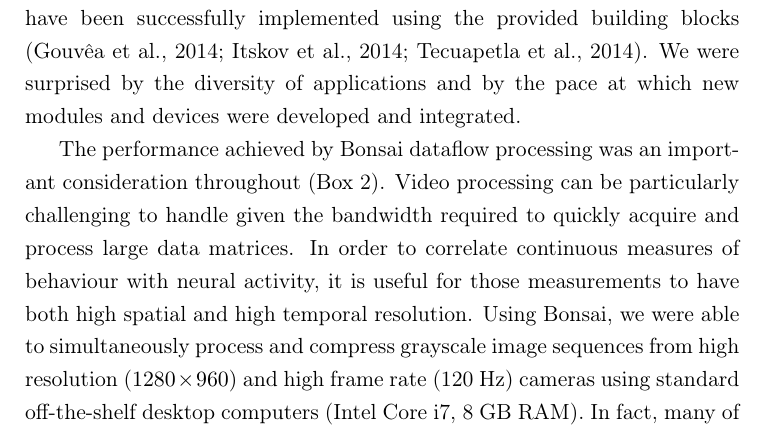
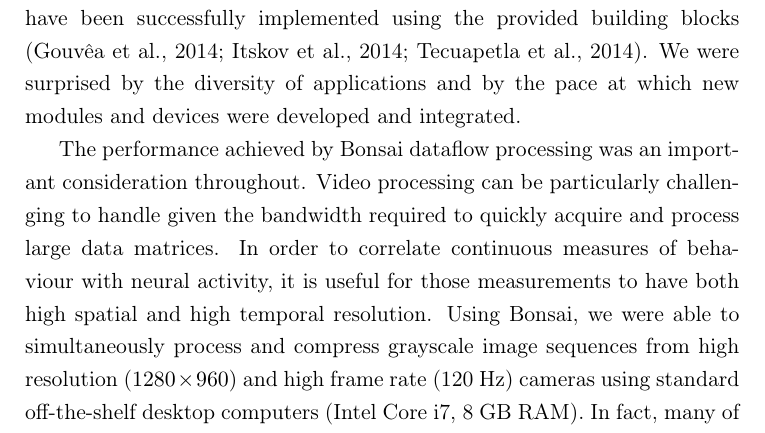
Before and after one commit to glopesdev/phd-thesis, a LaTeX thesis (thesis.tex, which reads chapters/subsectChTools/discussion.tex): part of page 95 of 152, cut so that both start at the same text. Compiled offline with pdfLaTeX; a LaTeX package or settings file that is missing is left out.

Commit message:
Removed incorrect text element reference.

```diff
--- a/chapters/subsectChTools/discussion.tex
+++ b/chapters/subsectChTools/discussion.tex
@@ -3,7 +3,7 @@
 
 After about a year of using Bonsai in an active neuroscience research institute, dozens of different experimental protocols and data analysis pipelines have been successfully implemented using the provided building blocks \cite{Gouvea2014, Itskov2014, Tecuapetla2014}. We were surprised by the diversity of applications and by the pace at which new modules and devices were developed and integrated.
 
-The performance achieved by Bonsai dataflow processing was an important consideration throughout (Box 2). Video processing can be particularly challenging to handle given the bandwidth required to quickly acquire and process large data matrices. In order to correlate continuous measures of behaviour with neural activity, it is useful for those measurements to have both high spatial and high temporal resolution. Using Bonsai, we were able to simultaneously process and compress grayscale image sequences from high resolution ($1280 \times 960$) and high frame rate (120 Hz) cameras using standard off-the-shelf desktop computers (Intel Core i7, 8 GB RAM). In fact, many of the reported assays use multiple (>2) such video streams with success and actually process the behaviour video online either to control states of the behaviour protocol or to pre-process video data for offline analysis.
+The performance achieved by Bonsai dataflow processing was an important consideration throughout. Video processing can be particularly challenging to handle given the bandwidth required to quickly acquire and process large data matrices. In order to correlate continuous measures of behaviour with neural activity, it is useful for those measurements to have both high spatial and high temporal resolution. Using Bonsai, we were able to simultaneously process and compress grayscale image sequences from high resolution ($1280 \times 960$) and high frame rate (120 Hz) cameras using standard off-the-shelf desktop computers (Intel Core i7, 8 GB RAM). In fact, many of the reported assays use multiple (>2) such video streams with success and actually process the behaviour video online either to control states of the behaviour protocol or to pre-process video data for offline analysis.
 
 One of the areas where we see the application of Bonsai becoming most significant is in the development of dynamic behaviour assays (environments) using reactive control strategies. Brains evolved to generate and control behaviors that can deal with the complexity of the natural world. However, when neuroscientists try to investigate these behaviors in the lab, it is often difficult to design equivalent environmental complexity in a controlled manner. As an example, consider a simple foraging scenario in which a land animal must collect, in a timely manner, food items that become available at random intervals in many sites. If the item is not collected in time, it rots or gets eaten by competitors. In the case of a single foraging site, a FSM description intuitively represents the workings of the environment (Figure \ref{fig:bonsaiStateMachine}A). However, let us now consider a situation where the environment has two of these food sites operating independently, thus introducing the possibility of different events occurring simultaneously at each of the sites. If our environment is modeled as a finite-state machine, then we must represent every possible combination of states and transitions, as in Figure \ref{fig:bonsaiStateMachine}B. In the classical state machine formalism the machine can only be in one state at a time, which means we now need to model each state as the combination of the individual independent states at each reward location. Furthermore, because transitions between these states are asynchronous and independent, we thus have edges between nearly every pair of nodes, as each reward site can change its state at any point in time relative to the other.
 
```
